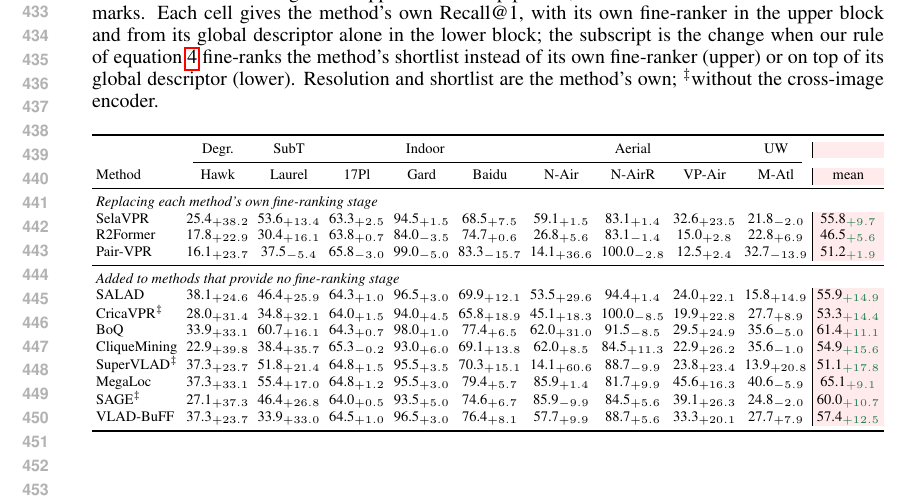
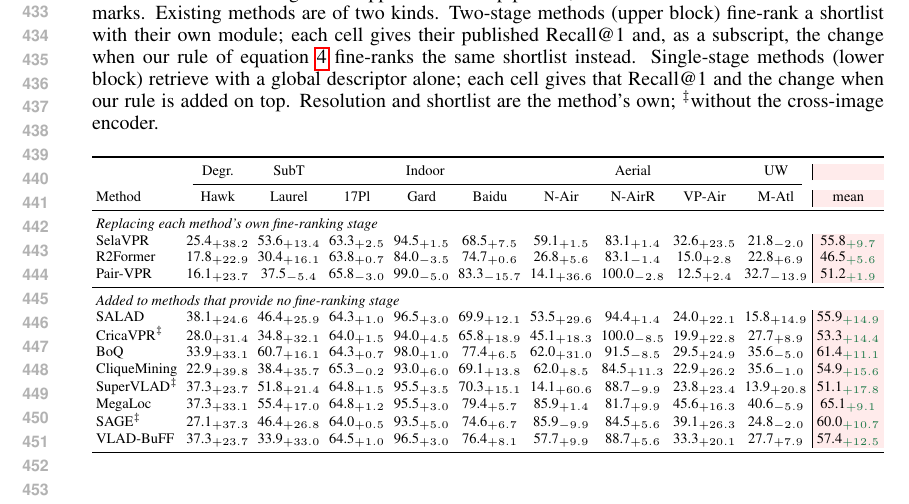
Before and after one commit to Zarreboln/iclr2027-new1, a LaTeX paper (iclr2027_conference.tex, which reads sections/04_exp_setup.tex): part of page 9 of 26, cut at the place of the change. Compiled offline with pdfLaTeX.

Commit message:
Table 5 caption: two-stage versus single-stage methods spelled out
Co-Authored-By: Claude Fable 5.1 <noreply@anthropic.com>

```diff
--- a/sections/04_exp_setup.tex
+++ b/sections/04_exp_setup.tex
@@ -119,7 +119,7 @@ Ours\,\emph{v3}$^{\dagger}$ & 2048 & 93.7 & \textbf{98.4} & \textbf{96.6} & \tex
 \paragraph{Plug-in fine-ranking.} Our second stage attaches to any pipeline that exposes patch tokens: each method keeps its backbone, resolution and shortlist, and only the scoring rule changes (Table~\ref{tab:stage2swap}). Replacing the fine-ranker of SelaVPR, R2Former and Pair-VPR raises their mean over the nine cross-environment benchmarks by $+9.7$, $+5.6$ and $+1.9$ R@1, better on $18$ of $27$ cells; adding it to eight single-stage methods improves all of them, by $+9.1$ (MegaLoc) to $+17.8$ (SuperVLAD), better on $63$ of $72$ cells. The rule needs no training, no fitted parameter and no access to a method's internals, so it moves between pipelines as a drop-in module; the gain is largest where the first stage is weakest.
 
 \begin{table}[!htb]
-\caption{Our fine-ranking rule dropped into other pipelines, on the nine cross-environment benchmarks. Each cell gives the method's own Recall@1, with its own fine-ranker in the upper block and from its global descriptor alone in the lower block; the subscript is the change when our rule of \eqref{eq:stage2} fine-ranks the method's shortlist instead of its own fine-ranker (upper) or on top of its global descriptor (lower). Resolution and shortlist are the method's own; $^{\ddag}$without the cross-image encoder.}
+\caption{Our fine-ranking rule dropped into other pipelines, on the nine cross-environment benchmarks. Existing methods are of two kinds. Two-stage methods (upper block) fine-rank a shortlist with their own module; each cell gives their published Recall@1 and, as a subscript, the change when our rule of \eqref{eq:stage2} fine-ranks the same shortlist instead. Single-stage methods (lower block) retrieve with a global descriptor alone; each cell gives that Recall@1 and the change when our rule is added on top. Resolution and shortlist are the method's own; $^{\ddag}$without the cross-image encoder.}
 \label{tab:stage2swap}
 \centering
 {\scriptsize\setlength{\tabcolsep}{2pt}%
```
